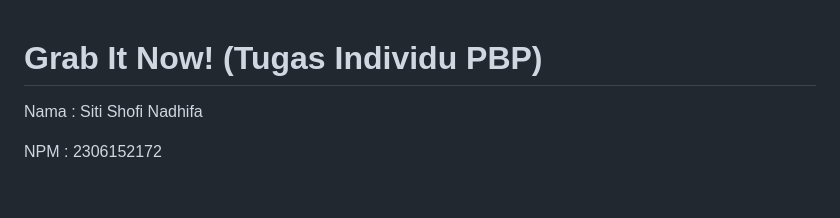
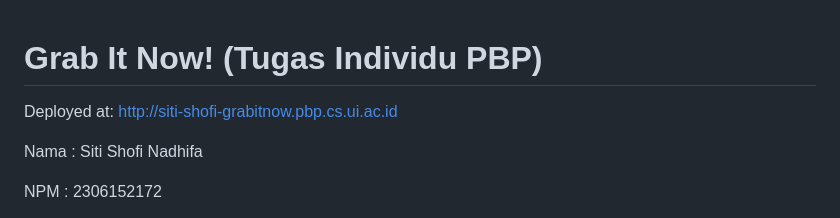
Before and after one commit to sopigoo/grab-it-now, a Markdown page: README.md, the part around the change. GitHub-like rendering; blank space fills up the shorter version.

```diff
--- a/README.md
+++ b/README.md
@@ -1,4 +1,6 @@
 # Grab It Now! (Tugas Individu PBP)
+
+Deployed at: http://siti-shofi-grabitnow.pbp.cs.ui.ac.id
 
 Nama : Siti Shofi Nadhifa
 
```
